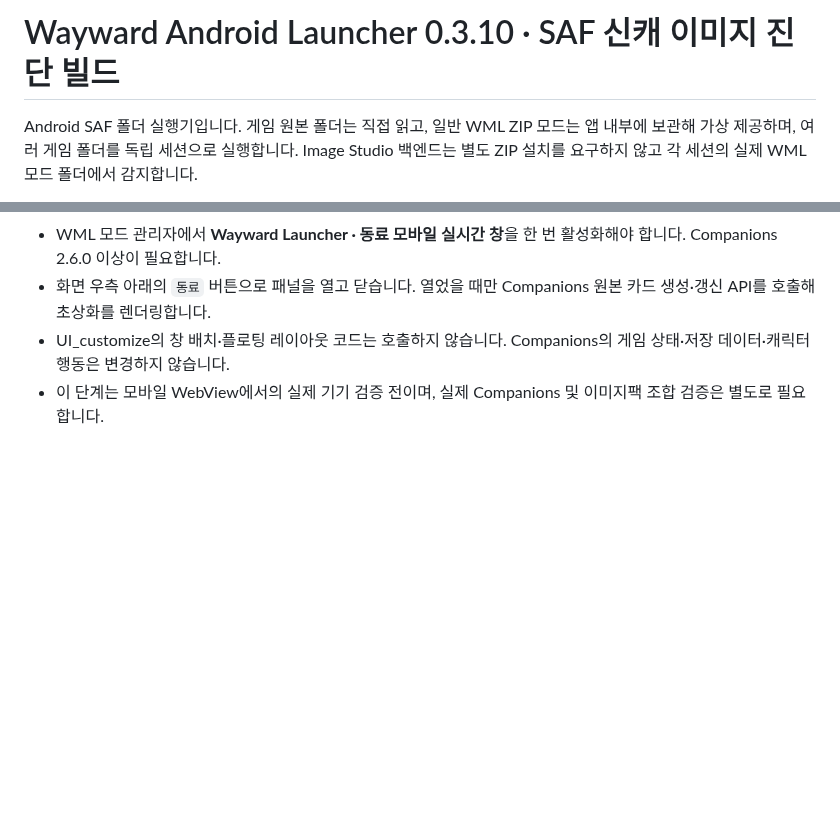
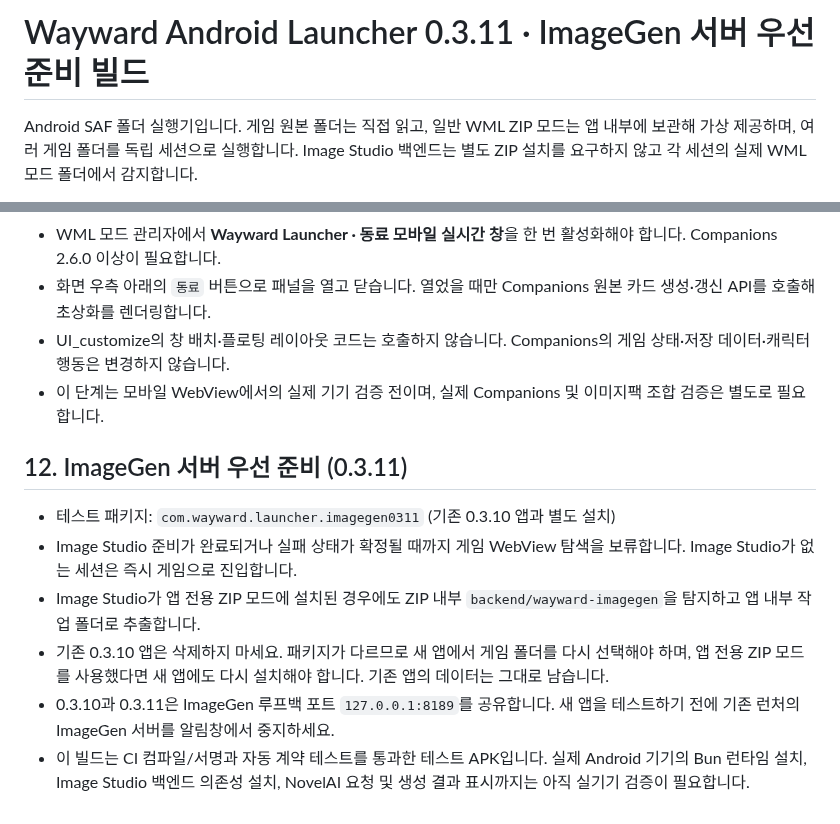
Before and after one commit to diethoon/wayward, a Markdown page: android-external-folder-launcher/README_ko.md, 2 parts joined by grey strips. Drawn GitHub-style; blank space fills up the shorter version.

Commit message:
docs(android): document ImageGen server-first 0.3.11 test build

```diff
--- a/android-external-folder-launcher/README_ko.md
+++ b/android-external-folder-launcher/README_ko.md
@@ -1,4 +1,4 @@
-# Wayward Android Launcher 0.3.10 · SAF 신캐 이미지 진단 빌드
+# Wayward Android Launcher 0.3.11 · ImageGen 서버 우선 준비 빌드
 
 Android SAF 폴더 실행기입니다. 게임 원본 폴더는 직접 읽고, 일반 WML ZIP 모드는 앱 내부에 보관해 가상 제공하며, 여러 게임 폴더를 독립 세션으로 실행합니다. Image Studio 백엔드는 별도 ZIP 설치를 요구하지 않고 각 세션의 실제 WML 모드 폴더에서 감지합니다.
 
@@ -123,3 +123,13 @@ CI에서 Android APK 컴파일·서명 검증을 수행합니다. 실제 Android
 - 화면 우측 아래의 `동료` 버튼으로 패널을 열고 닫습니다. 열었을 때만 Companions 원본 카드 생성·갱신 API를 호출해 초상화를 렌더링합니다.
 - UI_customize의 창 배치·플로팅 레이아웃 코드는 호출하지 않습니다. Companions의 게임 상태·저장 데이터·캐릭터 행동은 변경하지 않습니다.
 - 이 단계는 모바일 WebView에서의 실제 기기 검증 전이며, 실제 Companions 및 이미지팩 조합 검증은 별도로 필요합니다.
+
+
+## 12. ImageGen 서버 우선 준비 (0.3.11)
+
+- 테스트 패키지: `com.wayward.launcher.imagegen0311` (기존 0.3.10 앱과 별도 설치)
+- Image Studio 준비가 완료되거나 실패 상태가 확정될 때까지 게임 WebView 탐색을 보류합니다. Image Studio가 없는 세션은 즉시 게임으로 진입합니다.
+- Image Studio가 앱 전용 ZIP 모드에 설치된 경우에도 ZIP 내부 `backend/wayward-imagegen`을 탐지하고 앱 내부 작업 폴더로 추출합니다.
+- 기존 0.3.10 앱은 삭제하지 마세요. 패키지가 다르므로 새 앱에서 게임 폴더를 다시 선택해야 하며, 앱 전용 ZIP 모드를 사용했다면 새 앱에도 다시 설치해야 합니다. 기존 앱의 데이터는 그대로 남습니다.
+- 0.3.10과 0.3.11은 ImageGen 루프백 포트 `127.0.0.1:8189`를 공유합니다. 새 앱을 테스트하기 전에 기존 런처의 ImageGen 서버를 알림창에서 중지하세요.
+- 이 빌드는 CI 컴파일/서명과 자동 계약 테스트를 통과한 테스트 APK입니다. 실제 Android 기기의 Bun 런타임 설치, Image Studio 백엔드 의존성 설치, NovelAI 요청 및 생성 결과 표시까지는 아직 실기기 검증이 필요합니다.
```
